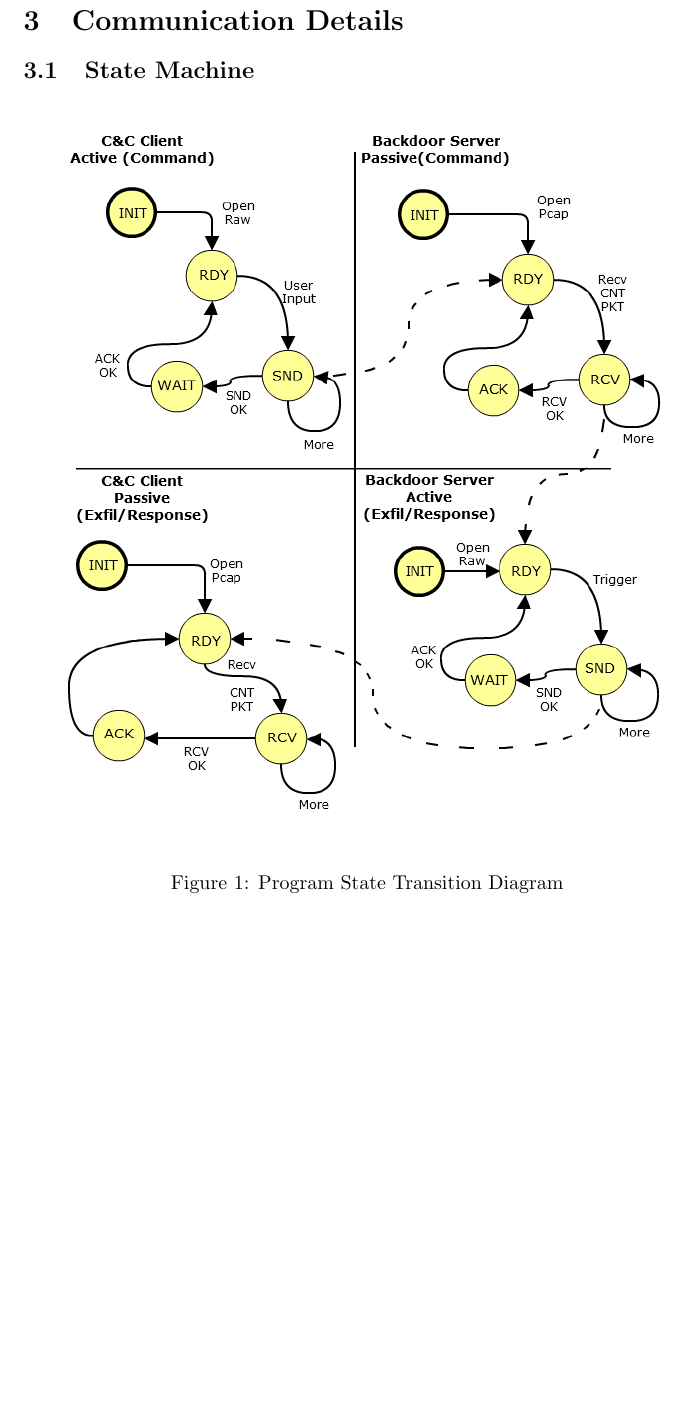
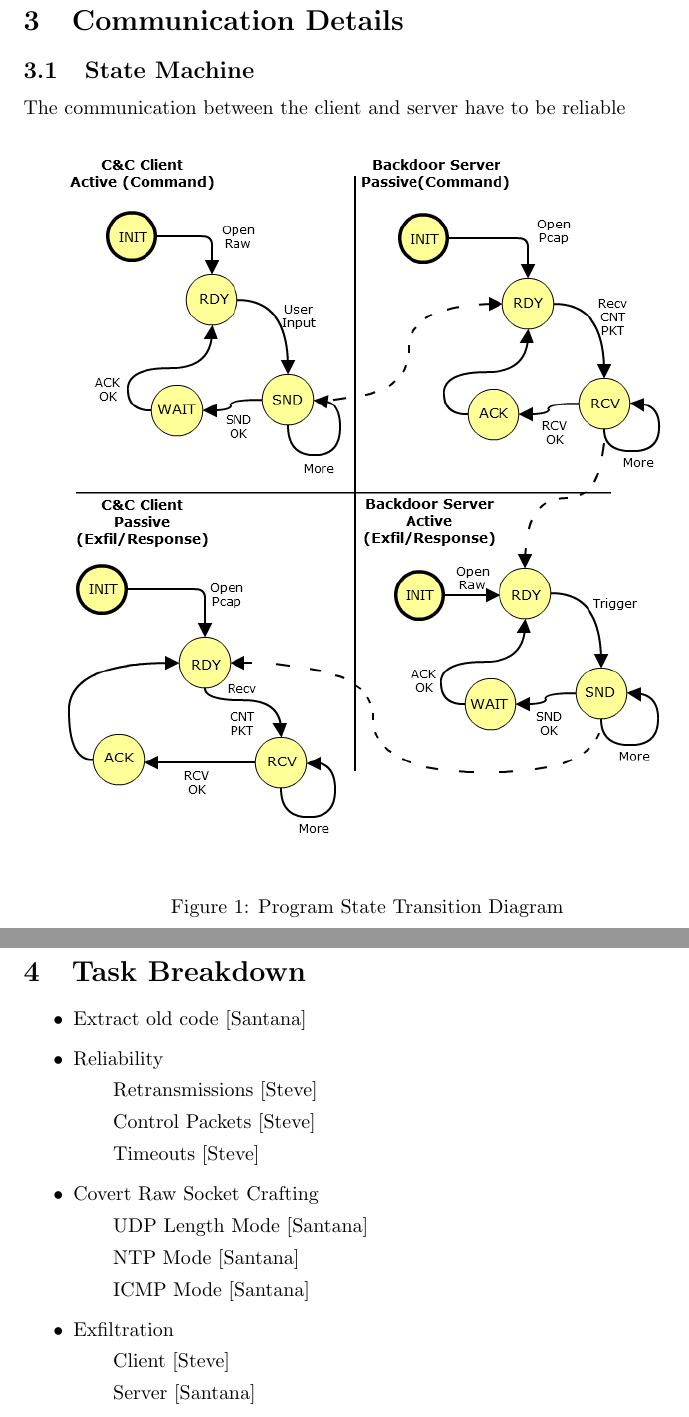
Before and after one commit to GitKei/COMP8505-Final, a LaTeX document (Design/design.tex): part of page 7 of 12 before the commit and two parts of pages 7 and 12 of 13 after it, the two joined at a grey line, cut so that both start at the same text, the shorter picture padded with empty space. Compiled offline with pdfLaTeX.

Commit message:
Task Breakdown

```diff
--- a/Design/design.tex
+++ b/Design/design.tex
@@ -166,6 +166,8 @@ Pseudo-code for Server Program
 
 \subsection{State Machine}
 
+The communication between the client and server have to be reliable
+
 \begin{figure}[htb]
   \begin{center}
     \includegraphics[width=0.9\textwidth]{imgs/std.png}
@@ -253,6 +255,25 @@ Pseudo-code for State Machine
 
 \clearpage
 
+\section{Task Breakdown}
+
+\begin{itemize}
+	\item Extract old code [Santana]
+	\item Reliability
+	\subitem Retransmissions [Steve]
+	\subitem Control Packets [Steve]
+	\subitem Timeouts [Steve]
+	\item Covert Raw Socket Crafting
+	\subitem UDP Length Mode [Santana]
+	\subitem NTP Mode [Santana]
+	\subitem ICMP Mode [Santana]
+	\item Exfiltration
+	\subitem Client [Steve]
+	\subitem Server [Santana]
+\end{itemize}
+
+\clearpage
+
 \section{Conclusion}
 
 \end{document}
```
